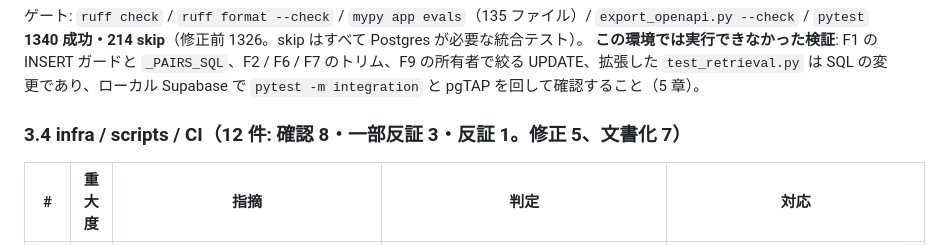
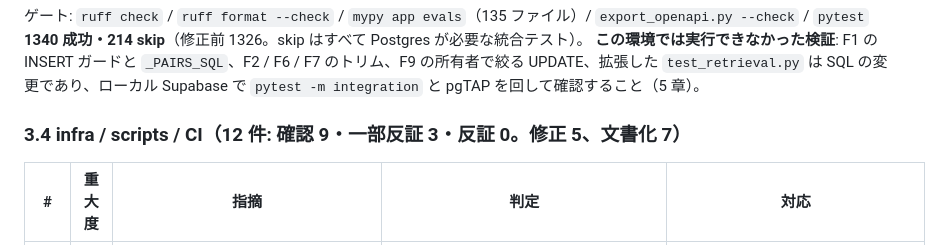
Before and after one commit to tasuku-kobayashi/everkano, a Markdown page: docs/acceptance/inspection-report-2026-09-27.md, the part around the change. Rendered like a GitHub page.

Commit message:
docs(acceptance): 3.4 節の件数の内訳を本文と一致させる
Co-Authored-By: Claude Fable 5.1 <noreply@anthropic.com>
Claude-Session: https://claude.ai/code/session_01UrH3863mUzPkcjvFECeXm7

```diff
--- a/docs/acceptance/inspection-report-2026-09-27.md
+++ b/docs/acceptance/inspection-report-2026-09-27.md
@@ -108,7 +108,7 @@ everkano リポジトリ全体（`apps/web`・`apps/api`・`infra/supabase`・`s
 ゲート: `ruff check` / `ruff format --check` / `mypy app evals`（135 ファイル）/ `export_openapi.py --check` / `pytest` **1340 成功・214 skip**（修正前 1326。skip はすべて Postgres が必要な統合テスト）。
 **この環境では実行できなかった検証**: F1 の INSERT ガードと `_PAIRS_SQL`、F2 / F6 / F7 のトリム、F9 の所有者で絞る UPDATE、拡張した `test_retrieval.py` は SQL の変更であり、ローカル Supabase で `pytest -m integration` と pgTAP を回して確認すること（5 章）。
 
-### 3.4 infra / scripts / CI（12 件: 確認 8・一部反証 3・反証 1。修正 5、文書化 7）
+### 3.4 infra / scripts / CI（12 件: 確認 9・一部反証 3・反証 0。修正 5、文書化 7）
 
 | # | 重大度 | 指摘 | 判定 | 対応 |
 | --- | --- | --- | --- | --- |
```
